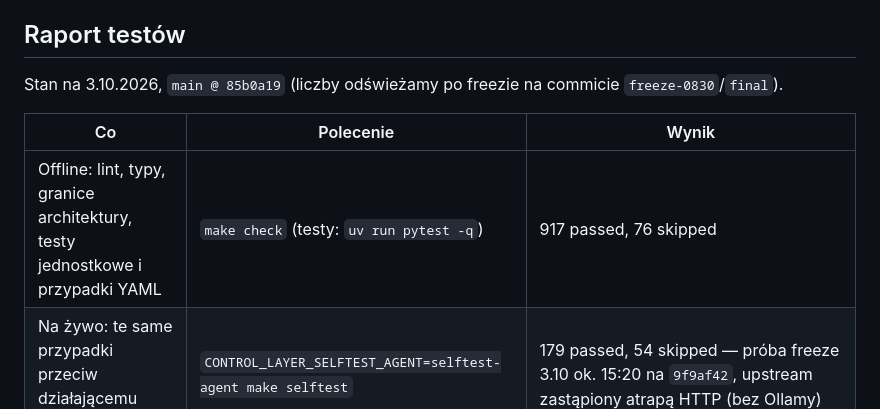
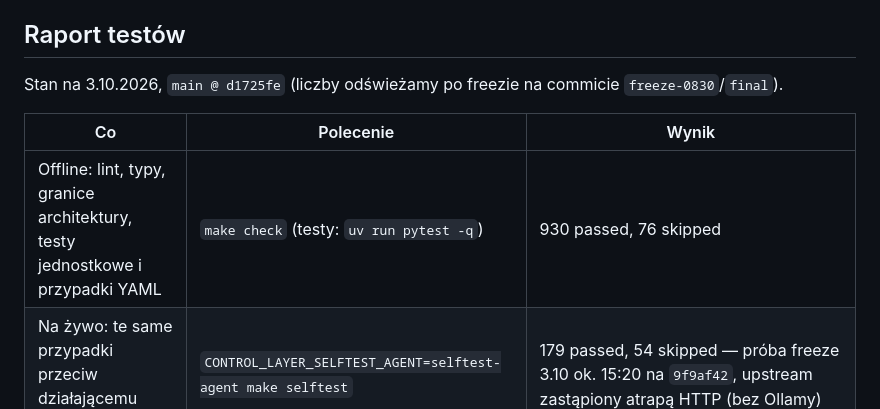
Before and after one commit to grzmol/egida, a Markdown page: README.md, the part around the change. Rendered like a GitHub page.

```diff
--- a/README.md
+++ b/README.md
@@ -225,11 +225,11 @@ Do tego 5 / 2 przypadki `http` w `tests/cases/access.yaml` (nieznane ścieżki
 
 ## Raport testów
 
-Stan na 3.10.2026, `main @ 85b0a19` (liczby odświeżamy po freezie na commicie `freeze-0830`/`final`).
+Stan na 3.10.2026, `main @ d1725fe` (liczby odświeżamy po freezie na commicie `freeze-0830`/`final`).
 
 | Co | Polecenie | Wynik |
 |---|---|---|
-| Offline: lint, typy, granice architektury, testy jednostkowe i przypadki YAML | `make check` (testy: `uv run pytest -q`) | 917 passed, 76 skipped |
+| Offline: lint, typy, granice architektury, testy jednostkowe i przypadki YAML | `make check` (testy: `uv run pytest -q`) | 930 passed, 76 skipped |
 | Na żywo: te same przypadki przeciw działającemu proxy | `CONTROL_LAYER_SELFTEST_AGENT=selftest-agent make selftest` | 179 passed, 54 skipped — próba freeze 3.10 ok. 15:20 na `9f9af42`, upstream zastąpiony atrapą HTTP (bez Ollamy) |
 | Wydajność | `make bench` (Maciej, D5, natywnie na `8849425`) | 60 żądań, 2,99 req/s, 0 błędów; blokada p50 4,4 ms vs przepuszczenie p50 2,0 s (czas modelu); narzut proxy p50 2,2 ms ([`docs/tasks/maciej/README.md`](docs/tasks/maciej/README.md)) |
 | Red team i FP/FN | `scripts/redteam.py`, `scripts/eval_fpfn.py` | sekcja [Red team (garak) i FP/FN](#red-team-garak-i-fpfn) |
```
